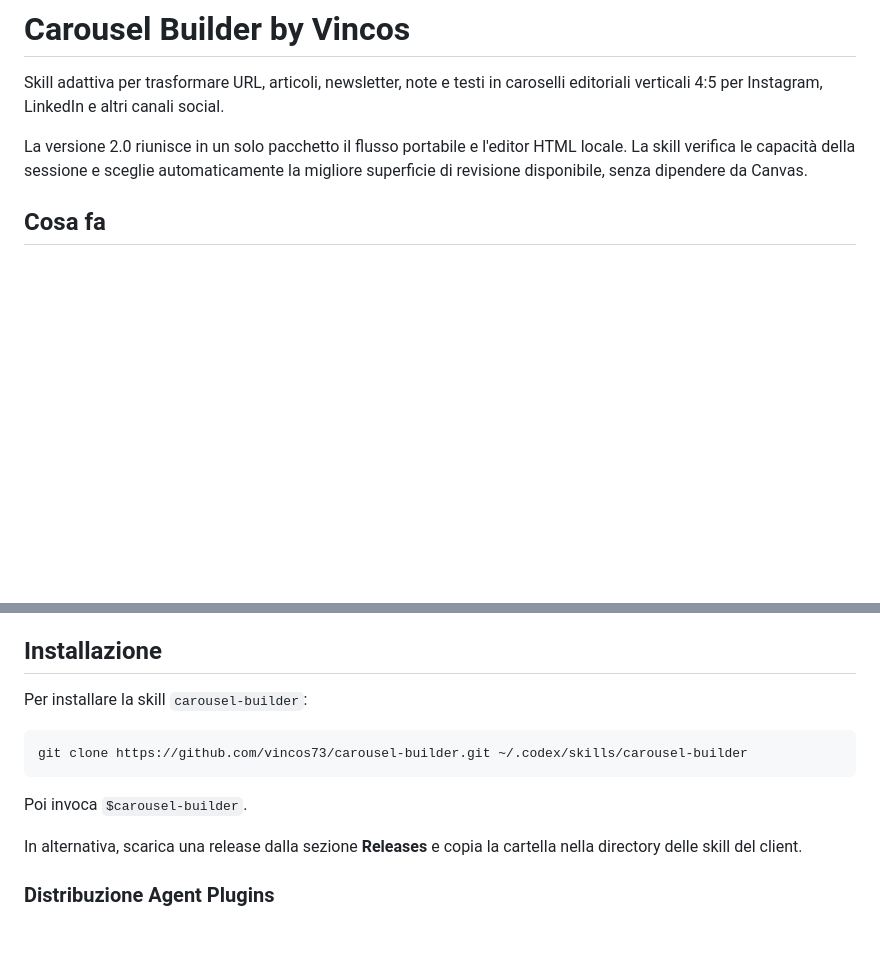
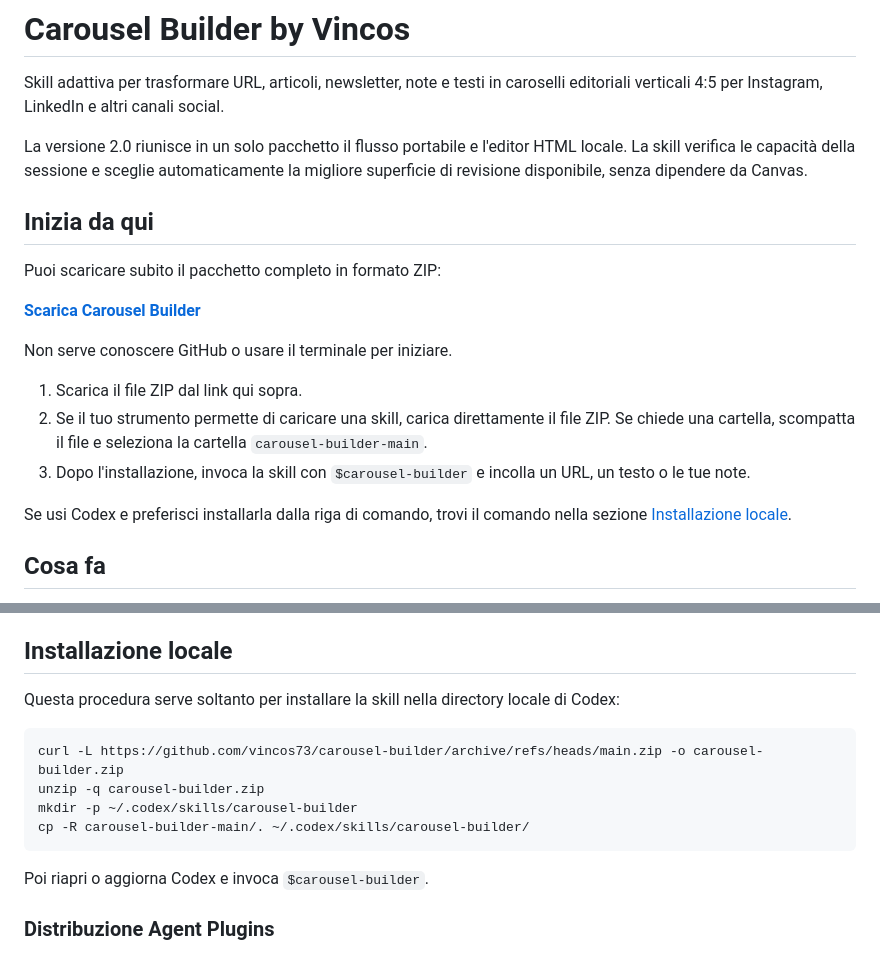
Before and after one commit to vincos73/carousel-builder, a Markdown page: README.md, 2 parts joined by grey strips. Drawn GitHub-style; blank space fills up the shorter version.

Commit message:
Simplify README installation

````diff
--- a/README.md
+++ b/README.md
@@ -7,6 +7,20 @@
 Skill adattiva per trasformare URL, articoli, newsletter, note e testi in caroselli editoriali verticali 4:5 per Instagram, LinkedIn e altri canali social.
 
 La versione 2.0 riunisce in un solo pacchetto il flusso portabile e l'editor HTML locale. La skill verifica le capacità della sessione e sceglie automaticamente la migliore superficie di revisione disponibile, senza dipendere da Canvas.
+
+## Inizia da qui
+
+Puoi scaricare subito il pacchetto completo in formato ZIP:
+
+[**Scarica Carousel Builder**](https://github.com/vincos73/carousel-builder/archive/refs/heads/main.zip)
+
+Non serve conoscere GitHub o usare il terminale per iniziare.
+
+1. Scarica il file ZIP dal link qui sopra.
+2. Se il tuo strumento permette di caricare una skill, carica direttamente il file ZIP. Se chiede una cartella, scompatta il file e seleziona la cartella `carousel-builder-main`.
+3. Dopo l'installazione, invoca la skill con `$carousel-builder` e incolla un URL, un testo o le tue note.
+
+Se usi Codex e preferisci installarla dalla riga di comando, trovi il comando nella sezione [Installazione locale](#installazione-locale).
 
 ## Cosa fa
 
@@ -48,17 +62,18 @@ La scelta dipende dalle capacità effettivamente rilevate, non dal nome del prod
 - numerazione progressiva nell'angolo superiore destro per le sequenze narrative;
 - font e pesi derivati dal profilo approvato, senza imporre un carattere fisso.
 
-## Installazione
+## Installazione locale
 
-Per installare la skill `carousel-builder`:
+Questa procedura serve soltanto per installare la skill nella directory locale di Codex:
 
 ```bash
-git clone https://github.com/vincos73/carousel-builder.git ~/.codex/skills/carousel-builder
+curl -L https://github.com/vincos73/carousel-builder/archive/refs/heads/main.zip -o carousel-builder.zip
+unzip -q carousel-builder.zip
+mkdir -p ~/.codex/skills/carousel-builder
+cp -R carousel-builder-main/. ~/.codex/skills/carousel-builder/
 ```
 
-Poi invoca `$carousel-builder`.
-
-In alternativa, scarica una release dalla sezione **Releases** e copia la cartella nella directory delle skill del client.
+Poi riapri o aggiorna Codex e invoca `$carousel-builder`.
 
 ### Distribuzione Agent Plugins
 
````
